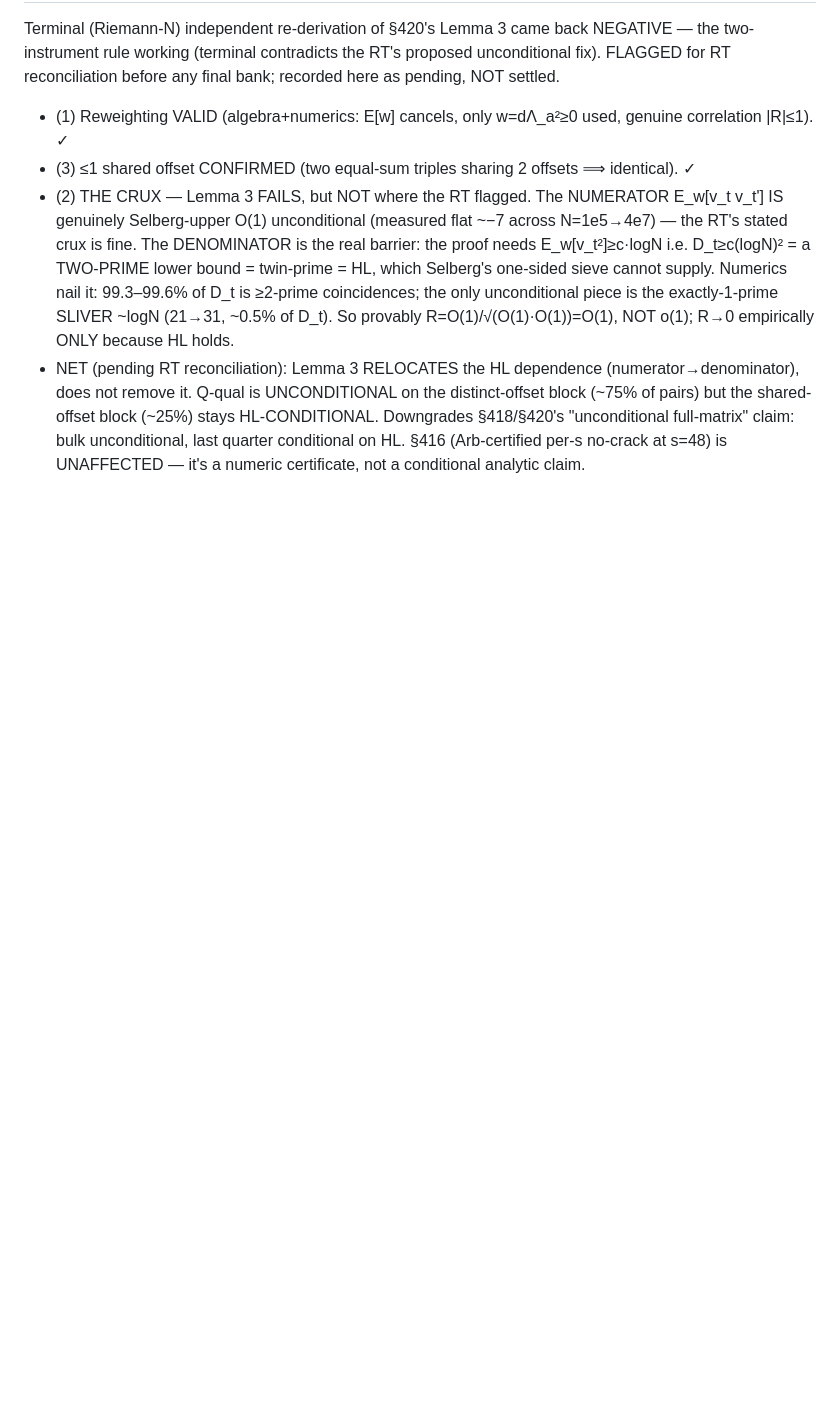
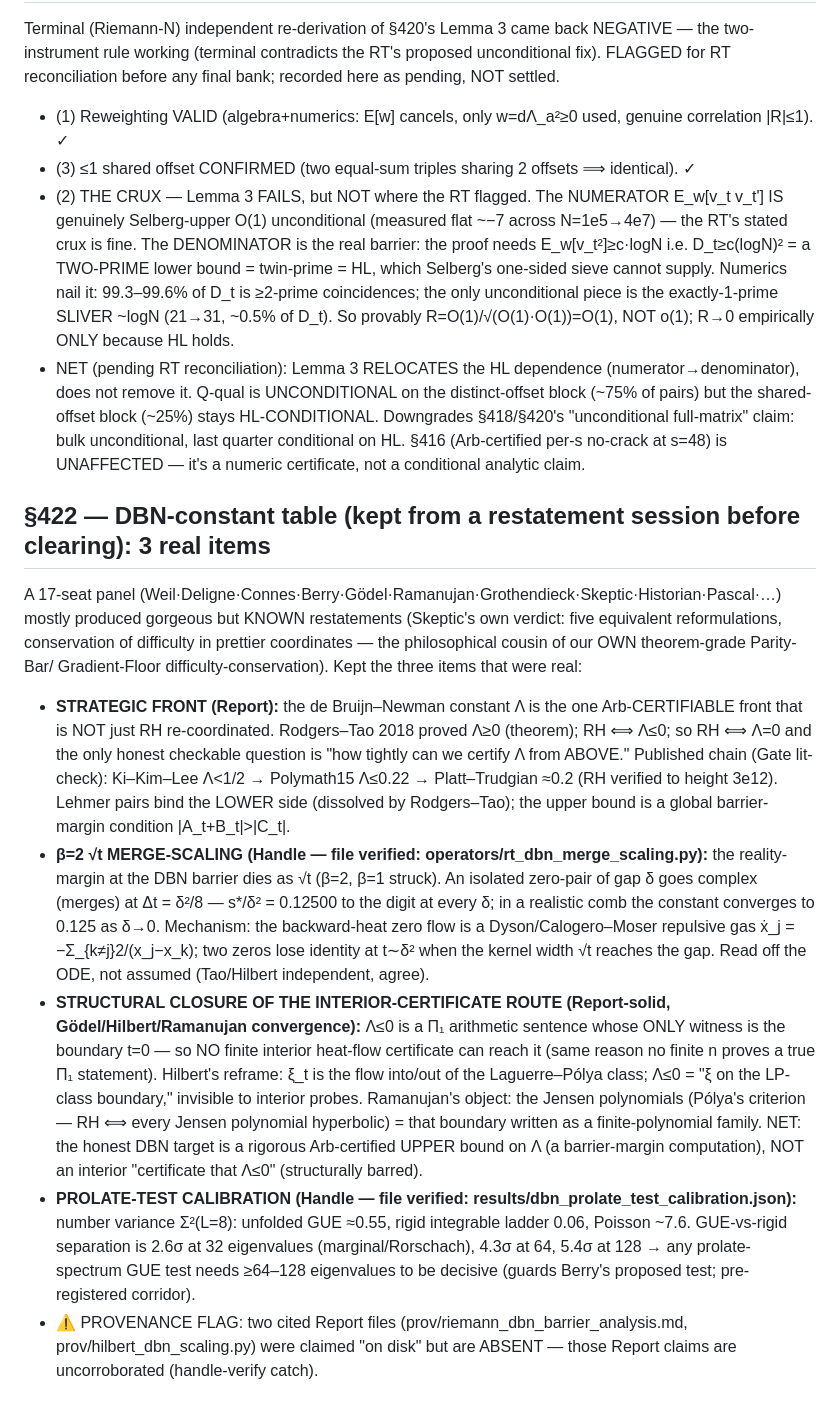
Before and after one commit to cascone26/riemann-hypothesis-computational, a Markdown page: ROUNDTABLE_GROUNDING_2026-07-27.md, the part around the change. GitHub-like rendering; blank space fills up the shorter version.

Commit message:
§422: kept 3 real items from the DBN restatement table before clearing — Lambda-from-above as the Arb-certifiable front; beta=2 sqrt(t) merge-scaling s*/delta^2=0.125 (Handle, verified); interior-certificate route structurally barred (Pi_1 boundary-witness); prolate calibration needs >=64 eigenvalues; 2 cited Report files missing

```diff
--- a/ROUNDTABLE_GROUNDING_2026-07-27.md
+++ b/ROUNDTABLE_GROUNDING_2026-07-27.md
@@ -832,3 +832,33 @@ before any final bank; recorded here as pending, NOT settled.
   block (~25%) stays HL-CONDITIONAL. Downgrades §418/§420's "unconditional full-matrix" claim: bulk
   unconditional, last quarter conditional on HL. §416 (Arb-certified per-s no-crack at s=48) is UNAFFECTED —
   it's a numeric certificate, not a conditional analytic claim.
+
+## §422 — DBN-constant table (kept from a restatement session before clearing): 3 real items
+A 17-seat panel (Weil·Deligne·Connes·Berry·Gödel·Ramanujan·Grothendieck·Skeptic·Historian·Pascal·…) mostly
+produced gorgeous but KNOWN restatements (Skeptic's own verdict: five equivalent reformulations, conservation
+of difficulty in prettier coordinates — the philosophical cousin of our OWN theorem-grade Parity-Bar/
+Gradient-Floor difficulty-conservation). Kept the three items that were real:
+- **STRATEGIC FRONT (Report):** the de Bruijn–Newman constant Λ is the one Arb-CERTIFIABLE front that is NOT
+  just RH re-coordinated. Rodgers–Tao 2018 proved Λ≥0 (theorem); RH ⟺ Λ≤0; so RH ⟺ Λ=0 and the only honest
+  checkable question is "how tightly can we certify Λ from ABOVE." Published chain (Gate lit-check): Ki–Kim–Lee
+  Λ<1/2 → Polymath15 Λ≤0.22 → Platt–Trudgian ≈0.2 (RH verified to height 3e12). Lehmer pairs bind the LOWER
+  side (dissolved by Rodgers–Tao); the upper bound is a global barrier-margin condition |A_t+B_t|>|C_t|.
+- **β=2 √t MERGE-SCALING (Handle — file verified: operators/rt_dbn_merge_scaling.py):** the reality-margin at
+  the DBN barrier dies as √t (β=2, β=1 struck). An isolated zero-pair of gap δ goes complex (merges) at
+  Δt = δ²/8 — s*/δ² = 0.12500 to the digit at every δ; in a realistic comb the constant converges to 0.125 as
+  δ→0. Mechanism: the backward-heat zero flow is a Dyson/Calogero–Moser repulsive gas ẋ_j = −Σ_{k≠j}2/(x_j−x_k);
+  two zeros lose identity at t∼δ² when the kernel width √t reaches the gap. Read off the ODE, not assumed
+  (Tao/Hilbert independent, agree).
+- **STRUCTURAL CLOSURE OF THE INTERIOR-CERTIFICATE ROUTE (Report-solid, Gödel/Hilbert/Ramanujan convergence):**
+  Λ≤0 is a Π₁ arithmetic sentence whose ONLY witness is the boundary t=0 — so NO finite interior heat-flow
+  certificate can reach it (same reason no finite n proves a true Π₁ statement). Hilbert's reframe: ξ_t is the
+  flow into/out of the Laguerre–Pólya class; Λ≤0 = "ξ on the LP-class boundary," invisible to interior probes.
+  Ramanujan's object: the Jensen polynomials (Pólya's criterion — RH ⟺ every Jensen polynomial hyperbolic) =
+  that boundary written as a finite-polynomial family. NET: the honest DBN target is a rigorous Arb-certified
+  UPPER bound on Λ (a barrier-margin computation), NOT an interior "certificate that Λ≤0" (structurally barred).
+- **PROLATE-TEST CALIBRATION (Handle — file verified: results/dbn_prolate_test_calibration.json):** number
+  variance Σ²(L=8): unfolded GUE ≈0.55, rigid integrable ladder 0.06, Poisson ~7.6. GUE-vs-rigid separation is
+  2.6σ at 32 eigenvalues (marginal/Rorschach), 4.3σ at 64, 5.4σ at 128 → any prolate-spectrum GUE test needs
+  ≥64–128 eigenvalues to be decisive (guards Berry's proposed test; pre-registered corridor).
+- ⚠ PROVENANCE FLAG: two cited Report files (prov/riemann_dbn_barrier_analysis.md, prov/hilbert_dbn_scaling.py)
+  were claimed "on disk" but are ABSENT — those Report claims are uncorroborated (handle-verify catch).
```
